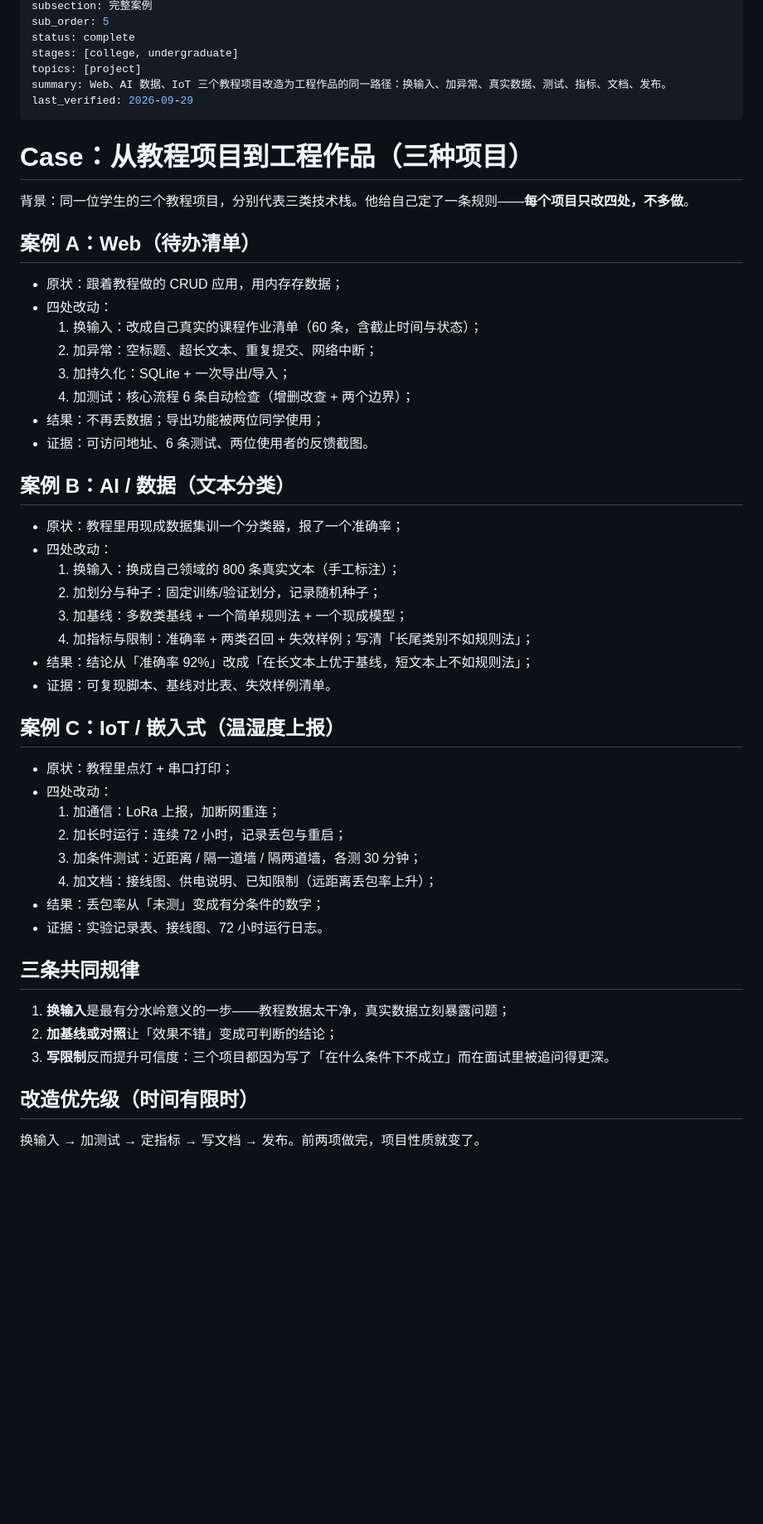
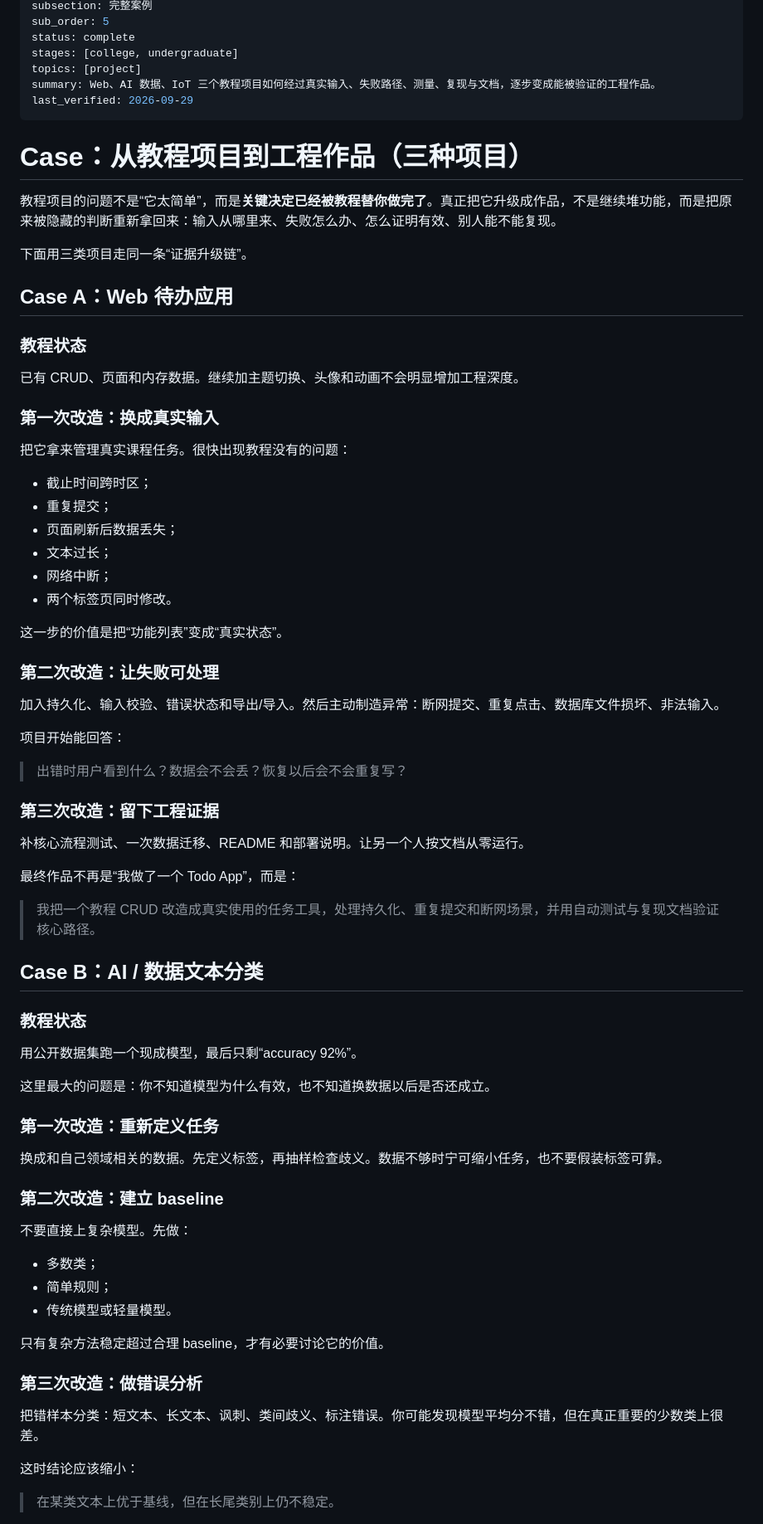
Before and after one commit to Sver0411/OpportunityHandbook, a Markdown page: docs/cases/教程项目到工程作品.md, the part around one of its changes. Shown at 83% size. GitHub-like rendering; blank space fills up the shorter version.

Commit message:
docs(case): 深化教程项目到工程作品并移除固定阈值

```diff
--- a/docs/cases/教程项目到工程作品.md
+++ b/docs/cases/教程项目到工程作品.md
@@ -10,52 +10,76 @@ sub_order: 5
 status: complete
 stages: [college, undergraduate]
 topics: [project]
-summary: Web、AI 数据、IoT 三个教程项目改造为工程作品的同一路径：换输入、加异常、真实数据、测试、指标、文档、发布。
+summary: Web、AI 数据、IoT 三个教程项目如何经过真实输入、失败路径、测量、复现与文档，逐步变成能被验证的工程作品。
 last_verified: 2026-09-29
 ---
 
 # Case：从教程项目到工程作品（三种项目）
-背景：同一位学生的三个教程项目，分别代表三类技术栈。他给自己定了一条规则——**每个项目只改四处，不多做**。
 
-## 案例 A：Web（待办清单）
+教程项目的问题不是“它太简单”，而是**关键决定已经被教程替你做完了**。真正把它升级成作品，不是继续堆功能，而是把原来被隐藏的判断重新拿回来：输入从哪里来、失败怎么办、怎么证明有效、别人能不能复现。
 
-- 原状：跟着教程做的 CRUD 应用，用内存存数据；
-- 四处改动：
-  1. 换输入：改成自己真实的课程作业清单（60 条，含截止时间与状态）；
-  2. 加异常：空标题、超长文本、重复提交、网络中断；
-  3. 加持久化：SQLite + 一次导出/导入；
-  4. 加测试：核心流程 6 条自动检查（增删改查 + 两个边界）；
-- 结果：不再丢数据；导出功能被两位同学使用；
-- 证据：可访问地址、6 条测试、两位使用者的反馈截图。
+下面用三类项目走同一条“证据升级链”。
 
-## 案例 B：AI / 数据（文本分类）
+## Case A：Web 待办应用
 
-- 原状：教程里用现成数据集训一个分类器，报了一个准确率；
-- 四处改动：
-  1. 换输入：换成自己领域的 800 条真实文本（手工标注）；
-  2. 加划分与种子：固定训练/验证划分，记录随机种子；
-  3. 加基线：多数类基线 + 一个简单规则法 + 一个现成模型；
-  4. 加指标与限制：准确率 + 两类召回 + 失效样例；写清「长尾类别不如规则法」；
-- 结果：结论从「准确率 92%」改成「在长文本上优于基线，短文本上不如规则法」；
-- 证据：可复现脚本、基线对比表、失效样例清单。
+### 教程状态
 
-## 案例 C：IoT / 嵌入式（温湿度上报）
+已有 CRUD、页面和内存数据。继续加主题切换、头像和动画不会明显增加工程深度。
 
-- 原状：教程里点灯 + 串口打印；
-- 四处改动：
-  1. 加通信：LoRa 上报，加断网重连；
-  2. 加长时运行：连续 72 小时，记录丢包与重启；
-  3. 加条件测试：近距离 / 隔一道墙 / 隔两道墙，各测 30 分钟；
-  4. 加文档：接线图、供电说明、已知限制（远距离丢包率上升）；
-- 结果：丢包率从「未测」变成有分条件的数字；
-- 证据：实验记录表、接线图、72 小时运行日志。
+### 第一次改造：换成真实输入
 
-## 三条共同规律
+把它拿来管理真实课程任务。很快出现教程没有的问题：
+- 截止时间跨时区；
+- 重复提交；
+- 页面刷新后数据丢失；
+- 文本过长；
+- 网络中断；
+- 两个标签页同时修改。
 
-1. **换输入**是最有分水岭意义的一步——教程数据太干净，真实数据立刻暴露问题；
-2. **加基线或对照**让「效果不错」变成可判断的结论；
-3. **写限制**反而提升可信度：三个项目都因为写了「在什么条件下不成立」而在面试里被追问得更深。
+这一步的价值是把“功能列表”变成“真实状态”。
 
-## 改造优先级（时间有限时）
+### 第二次改造：让失败可处理
 
-换输入 → 加测试 → 定指标 → 写文档 → 发布。前两项做完，项目性质就变了。
+加入持久化、输入校验、错误状态和导出/导入。然后主动制造异常：断网提交、重复点击、数据库文件损坏、非法输入。
+
+项目开始能回答：
+
+> 出错时用户看到什么？数据会不会丢？恢复以后会不会重复写？
+
+### 第三次改造：留下工程证据
+
+补核心流程测试、一次数据迁移、README 和部署说明。让另一个人按文档从零运行。
+
+最终作品不再是“我做了一个 Todo App”，而是：
+
+> 我把一个教程 CRUD 改造成真实使用的任务工具，处理持久化、重复提交和断网场景，并用自动测试与复现文档验证核心路径。
+
+## Case B：AI / 数据文本分类
+
+### 教程状态
+
+用公开数据集跑一个现成模型，最后只剩“accuracy 92%”。
+
+这里最大的问题是：你不知道模型为什么有效，也不知道换数据以后是否还成立。
+
+### 第一次改造：重新定义任务
+
+换成和自己领域相关的数据。先定义标签，再抽样检查歧义。数据不够时宁可缩小任务，也不要假装标签可靠。
+
+### 第二次改造：建立 baseline
+
+不要直接上复杂模型。先做：
+- 多数类；
+- 简单规则；
+- 传统模型或轻量模型。
+
+只有复杂方法稳定超过合理 baseline，才有必要讨论它的价值。
+
+### 第三次改造：做错误分析
+
+把错样本分类：短文本、长文本、讽刺、类间歧义、标注错误。你可能发现模型平均分不错，但在真正重要的少数类上很差。
+
+这时结论应该缩小：
+
+> 在某类文本上优于基线，但在长尾类别上仍不稳定。
+
```
Also changed, not shown: other parts of docs/cases/教程项目到工程作品.md (+84 -1 lines).
